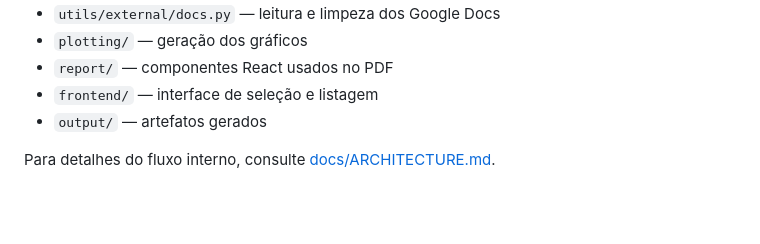
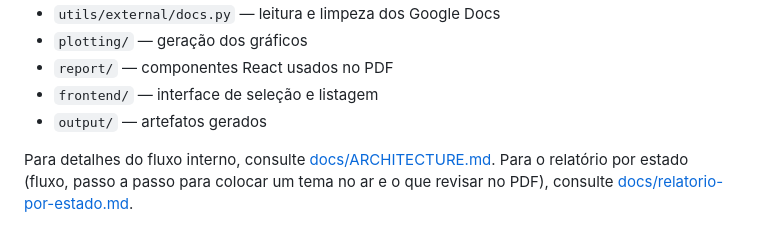
Before and after one commit to OCA-UFCG/Automatic-Reporting, a Markdown page: README.md, the part around the change. Rendered like a GitHub page; blank space fills up the shorter version.

```diff
--- a/README.md
+++ b/README.md
@@ -173,3 +173,5 @@ de um relatório real e os testes manuais das queries precisam das variáveis
 - `output/` — artefatos gerados
 
 Para detalhes do fluxo interno, consulte [docs/ARCHITECTURE.md](docs/ARCHITECTURE.md).
+Para o relatório por estado (fluxo, passo a passo para colocar um tema no ar e o
+que revisar no PDF), consulte [docs/relatorio-por-estado.md](docs/relatorio-por-estado.md).
```
Also changed, not shown: CLAUDE.md (+3 -0 lines), docs/relatorio-por-estado.md (added, +176 -0 lines).
